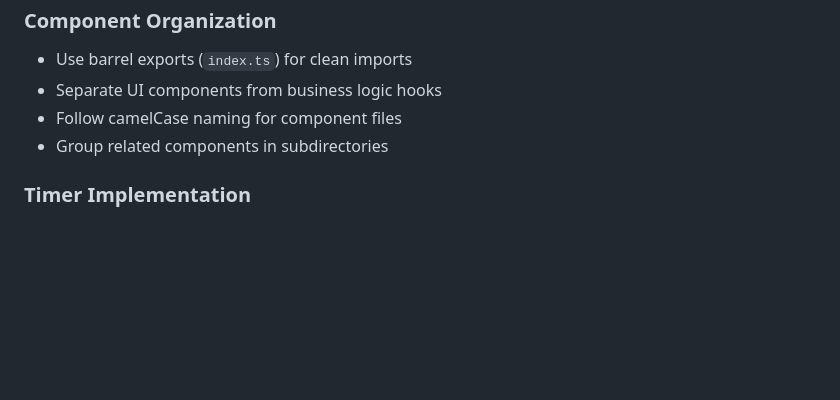
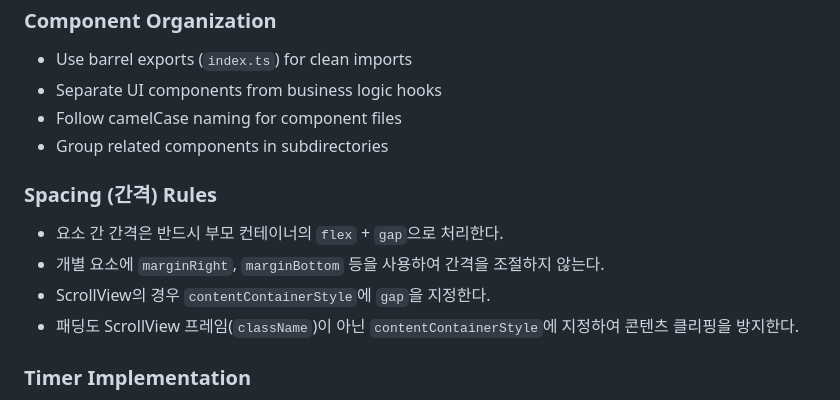
Before and after one commit to minseok1109/coffimer-app, a Markdown page: CLAUDE.md, the part around the change. GitHub-like rendering; blank space fills up the shorter version.

Commit message:
docs: CLAUDE.md에 간격(Spacing) 규칙 추가
- flex + gap 사용 의무화, 개별 margin으로 간격 조절 금지
- ScrollView는 contentContainerStyle에 패딩·gap 지정

```diff
--- a/CLAUDE.md
+++ b/CLAUDE.md
@@ -121,6 +121,13 @@ Timer logic is centralized in `useRecipeTimer` hook with states:
 - Follow camelCase naming for component files
 - Group related components in subdirectories
 
+### Spacing (간격) Rules
+
+- 요소 간 간격은 반드시 부모 컨테이너의 `flex` + `gap`으로 처리한다.
+- 개별 요소에 `marginRight`, `marginBottom` 등을 사용하여 간격을 조절하지 않는다.
+- ScrollView의 경우 `contentContainerStyle`에 `gap`을 지정한다.
+- 패딩도 ScrollView 프레임(`className`)이 아닌 `contentContainerStyle`에 지정하여 콘텐츠 클리핑을 방지한다.
+
 ### Timer Implementation
 
 - Notifications scheduled at step transitions using `expo-notifications`
```
